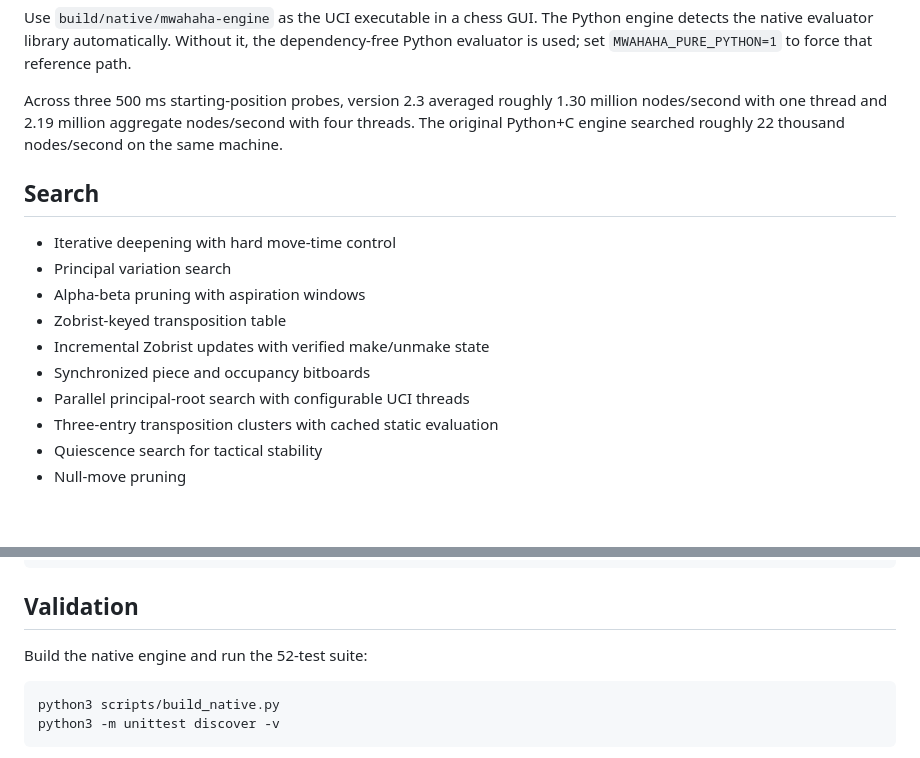
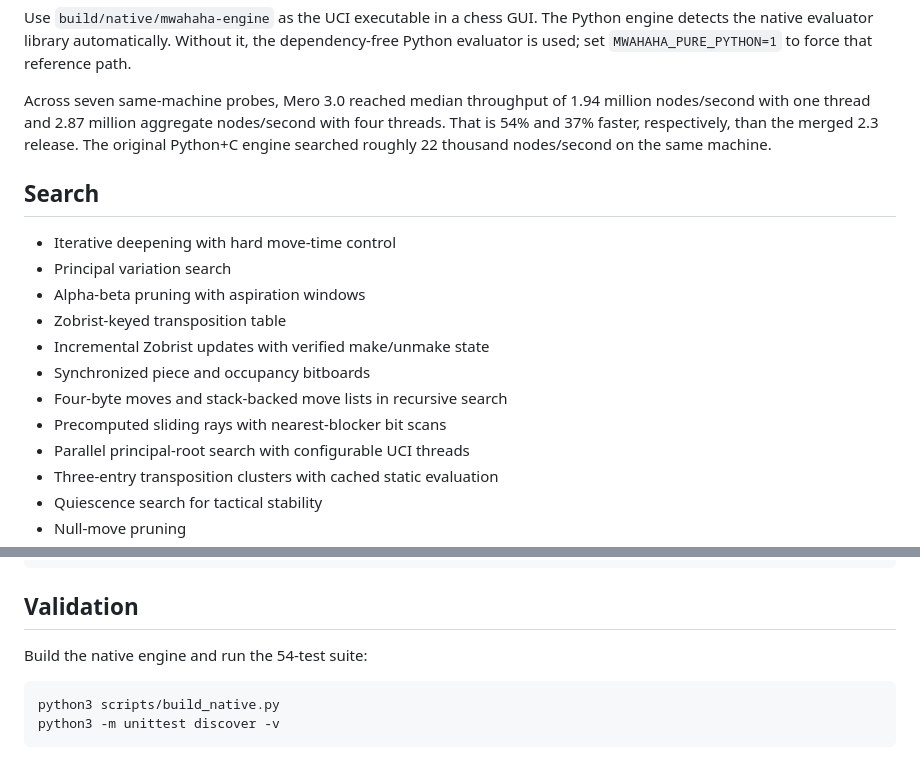
Before and after one commit to mnabid05/Mero, a Markdown page: README.md, 2 parts joined by grey strips. Drawn GitHub-style; blank space fills up the shorter version.

Commit message:
docs: publish measured Mero 3.0 performance

````diff
--- a/README.md
+++ b/README.md
@@ -31,9 +31,10 @@ Python engine detects the native evaluator library automatically. Without it,
 the dependency-free Python evaluator is used; set `MWAHAHA_PURE_PYTHON=1` to
 force that reference path.
 
-Across three 500 ms starting-position probes, version 2.3 averaged roughly 1.30
-million nodes/second with one thread and 2.19 million aggregate nodes/second
-with four threads. The original Python+C engine searched roughly 22 thousand
+Across seven same-machine probes, Mero 3.0 reached median throughput of 1.94
+million nodes/second with one thread and 2.87 million aggregate nodes/second
+with four threads. That is 54% and 37% faster, respectively, than the merged
+2.3 release. The original Python+C engine searched roughly 22 thousand
 nodes/second on the same machine.
 
 ## Search
@@ -44,6 +45,8 @@ nodes/second on the same machine.
 - Zobrist-keyed transposition table
 - Incremental Zobrist updates with verified make/unmake state
 - Synchronized piece and occupancy bitboards
+- Four-byte moves and stack-backed move lists in recursive search
+- Precomputed sliding rays with nearest-blocker bit scans
 - Parallel principal-root search with configurable UCI threads
 - Three-entry transposition clusters with cached static evaluation
 - Quiescence search for tactical stability
@@ -125,7 +128,7 @@ mwahaha-uci
 
 ## Validation
 
-Build the native engine and run the 52-test suite:
+Build the native engine and run the 54-test suite:
 
 ```bash
 python3 scripts/build_native.py
````
